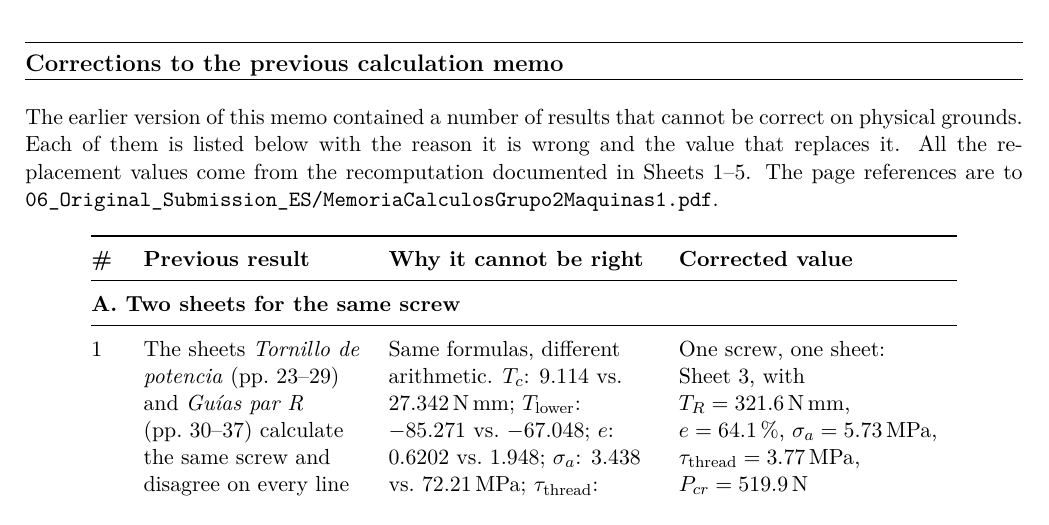
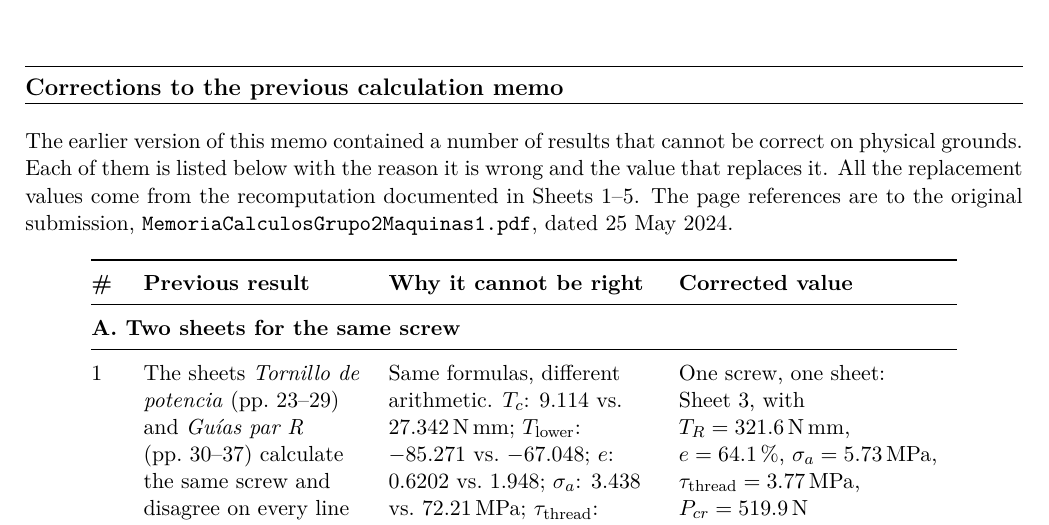
Before and after one commit to Senki16/tripteron-cnc-router, a LaTeX document (03_Delivery3_Calculation_Report/Tripteron_Calculation_Report.tex): part of page 25 of 30, cut so that both start at the same text. Compiled offline with pdfLaTeX.

Commit message:
Point the corrections appendix at the original submission by name

```diff
--- a/03_Delivery3_Calculation_Report/Tripteron_Calculation_Report.tex
+++ b/03_Delivery3_Calculation_Report/Tripteron_Calculation_Report.tex
@@ -1066,8 +1066,8 @@
 The earlier version of this memo contained a number of results that cannot be correct on
 physical grounds. Each of them is listed below with the reason it is wrong and the value
 that replaces it. All the replacement values come from the recomputation documented in
-Sheets 1--5. The page references are to
-\texttt{06\_Original\_Submission\_ES/MemoriaCalculosGrupo2Maquinas1.pdf}.
+Sheets 1--5. The page references are to the original submission,
+\texttt{MemoriaCalculosGrupo2Maquinas1.pdf}, dated 25 May 2024.
 
 \renewcommand{\arraystretch}{1.25}
 \begin{longtable}{@{}p{0.5cm}>{\raggedright\arraybackslash}p{3.9cm}>{\raggedright\arraybackslash}p{4.7cm}>{\raggedright\arraybackslash}p{4.9cm}@{}}
```
Also changed, not shown: 03_Delivery3_Calculation_Report/Tripteron_Calculation_Report.pdf.
